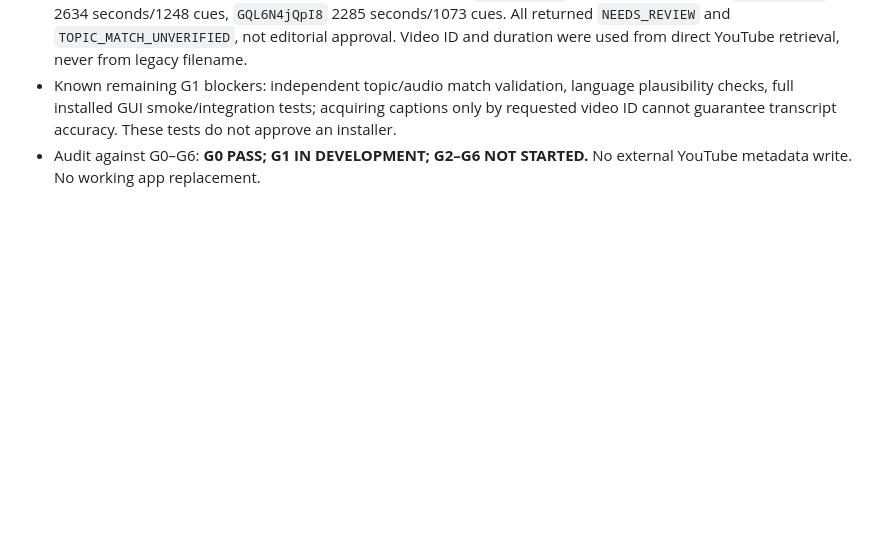
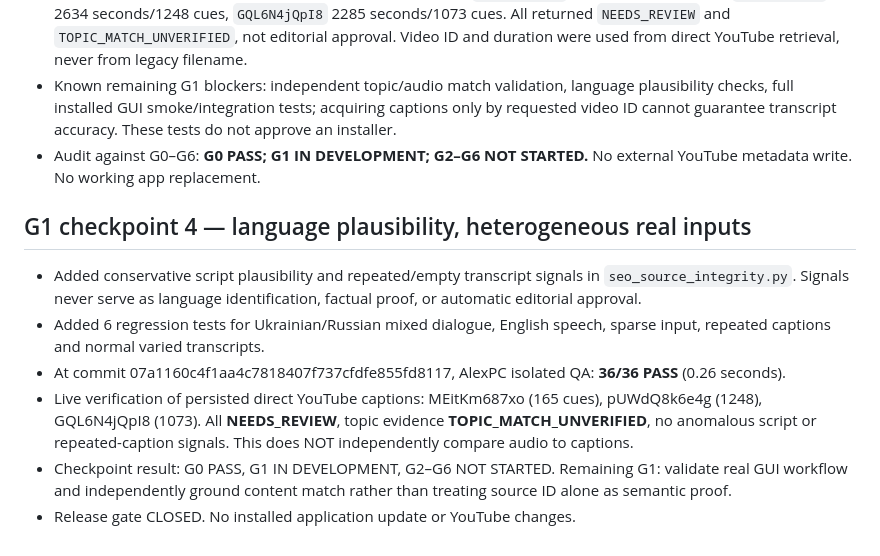
Before and after one commit to RushaGoodbye/CHAT_YouTube, a Markdown page: docs/SEO_G0_G1_CHECKPOINT_20261103.md, the part around the change. GitHub-like rendering; blank space fills up the shorter version.

Commit message:
docs(seo): G1 audit after language signals and three real-caption checks

```diff
--- a/docs/SEO_G0_G1_CHECKPOINT_20261103.md
+++ b/docs/SEO_G0_G1_CHECKPOINT_20261103.md
@@ -41,3 +41,12 @@ Add source provenance manifests with ID, URL and verification evidence to acquis
 - Live read-only trials from YouTube with recorded metadata: `MEitKm687xo` 593 seconds/165 cues, `pUWdQ8k6e4g` 2634 seconds/1248 cues, `GQL6N4jQpI8` 2285 seconds/1073 cues. All returned `NEEDS_REVIEW` and `TOPIC_MATCH_UNVERIFIED`, not editorial approval. Video ID and duration were used from direct YouTube retrieval, never from legacy filename.
 - Known remaining G1 blockers: independent topic/audio match validation, language plausibility checks, full installed GUI smoke/integration tests; acquiring captions only by requested video ID cannot guarantee transcript accuracy. These tests do not approve an installer.
 - Audit against G0–G6: **G0 PASS; G1 IN DEVELOPMENT; G2–G6 NOT STARTED.** No external YouTube metadata write. No working app replacement.
+
+
+## G1 checkpoint 4 — language plausibility, heterogeneous real inputs
+- Added conservative script plausibility and repeated/empty transcript signals in `seo_source_integrity.py`. Signals never serve as language identification, factual proof, or automatic editorial approval.
+- Added 6 regression tests for Ukrainian/Russian mixed dialogue, English speech, sparse input, repeated captions and normal varied transcripts.
+- At commit 07a1160c4f1aa4c7818407f737cfdfe855fd8117, AlexPC isolated QA: **36/36 PASS** (0.26 seconds).
+- Live verification of persisted direct YouTube captions: MEitKm687xo (165 cues), pUWdQ8k6e4g (1248), GQL6N4jQpI8 (1073). All **NEEDS_REVIEW**, topic evidence **TOPIC_MATCH_UNVERIFIED**, no anomalous script or repeated-caption signals. This does NOT independently compare audio to captions.
+- Checkpoint result: G0 PASS, G1 IN DEVELOPMENT, G2–G6 NOT STARTED. Remaining G1: validate real GUI workflow and independently ground content match rather than treating source ID alone as semantic proof.
+- Release gate CLOSED. No installed application update or YouTube changes.
```
